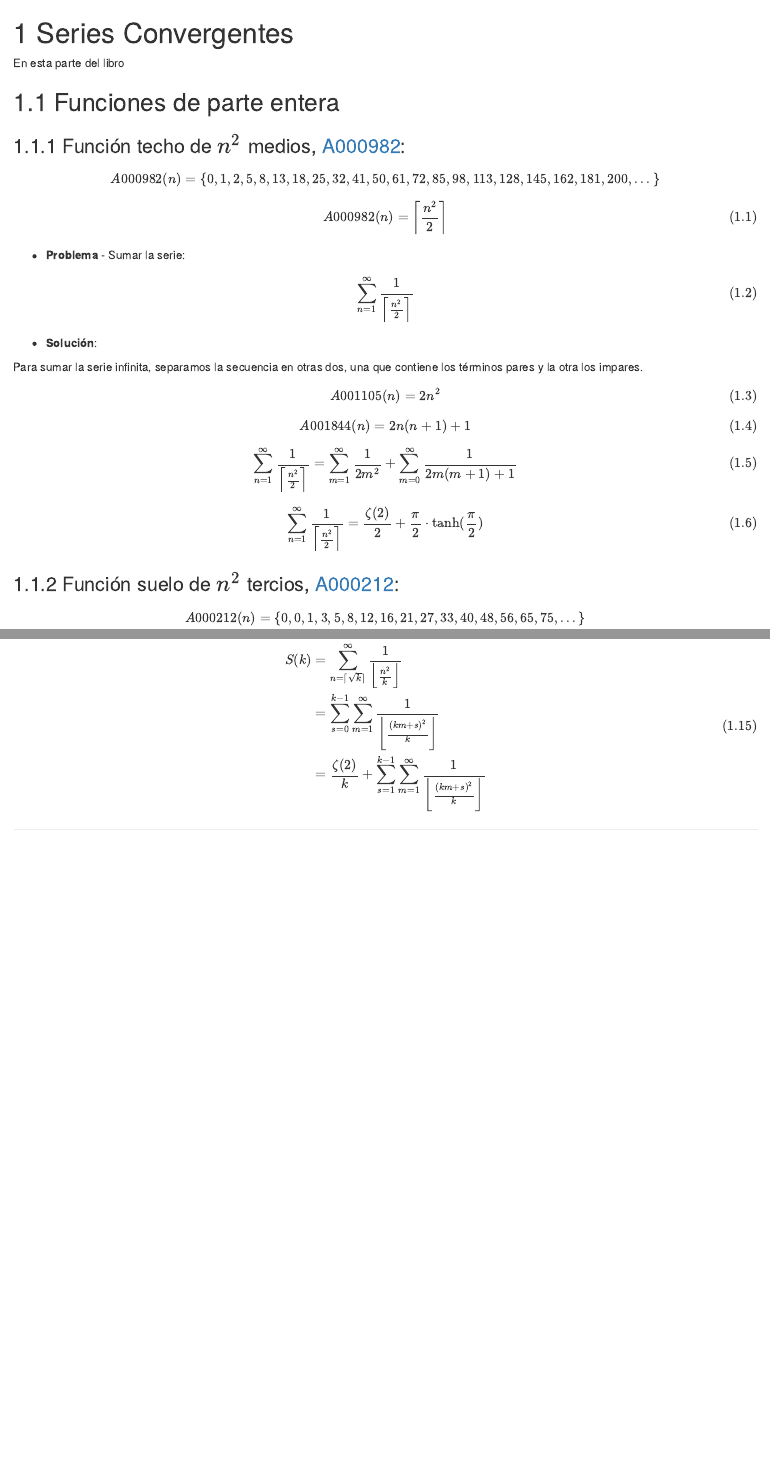
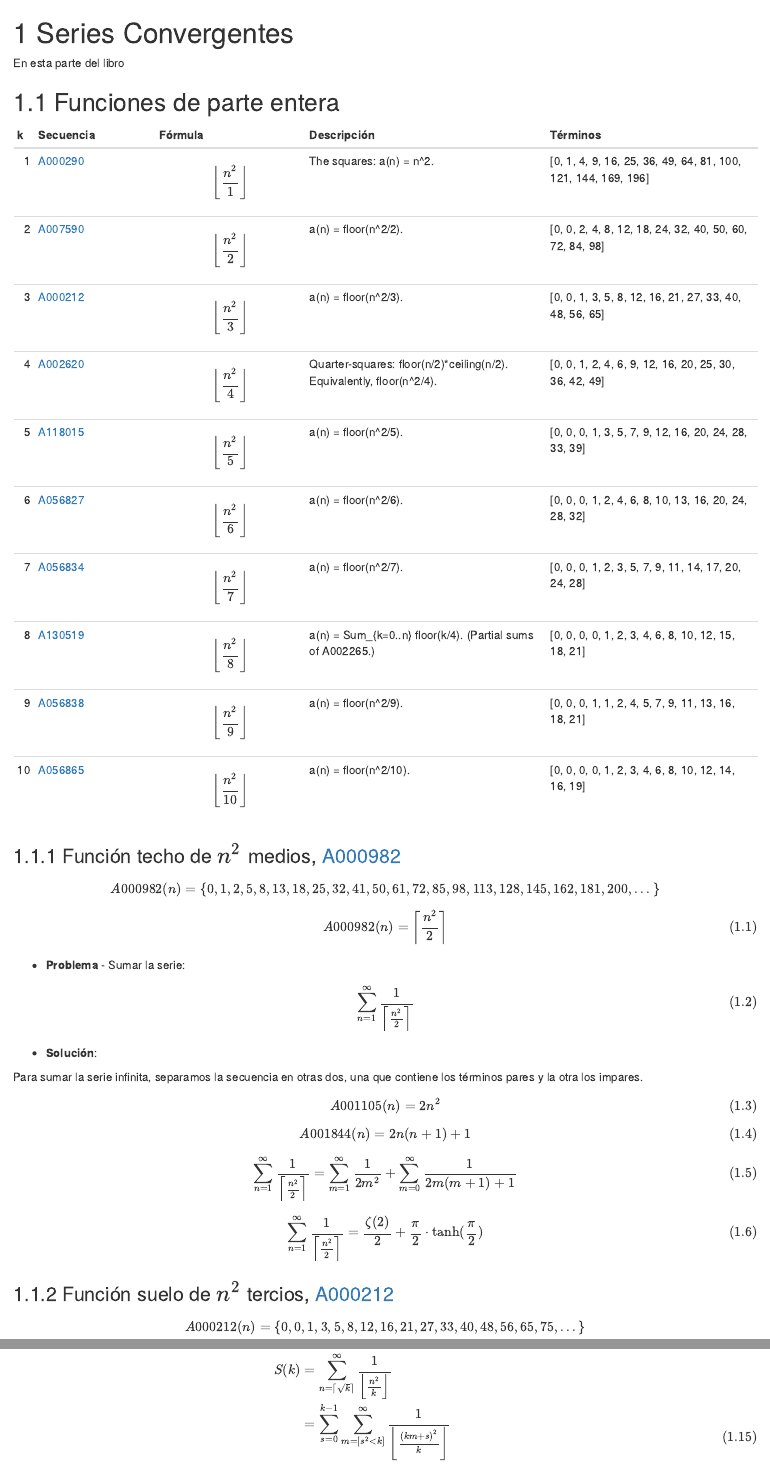
Before and after one commit to EnriquePH/Libro_Bestiario_Mates, an R Markdown document (02-series.Rmd): the page in a window 1100 px wide, from its top, and a second part further down, joined at a grey line. Rendered offline with R 4.5, knitr and Pandoc, with nearby package versions; drawn as R Markdown's standard HTML page in place of the format the file asks for.

Commit message:
tabla floor(n²/k)

```diff
--- a/02-series.Rmd
+++ b/02-series.Rmd
@@ -5,7 +5,21 @@ En esta parte del libro
 
 ## Funciones de parte entera
 
-### Función techo de $n^2$ medios, [A000982](https://oeis.org/A000982):
+|   k | Secuencia                          | Fórmula                                     | Descripción                                                           | Términos                                                      |
+|----:|:-----------------------------------|:--------------------------------------------|:----------------------------------------------------------------------|:--------------------------------------------------------------|
+|   1 | [A000290](http://oeis.org/A000290) | $$\left\lfloor\frac{n^2}{1}\right\rfloor$$  | The squares: a(n) = n^2.                                              | [0, 1, 4, 9, 16, 25, 36, 49, 64, 81, 100, 121, 144, 169, 196] |
+|   2 | [A007590](http://oeis.org/A007590) | $$\left\lfloor\frac{n^2}{2}\right\rfloor$$  | a(n) = floor(n^2/2).                                                  | [0, 0, 2, 4, 8, 12, 18, 24, 32, 40, 50, 60, 72, 84, 98]       |
+|   3 | [A000212](http://oeis.org/A000212) | $$\left\lfloor\frac{n^2}{3}\right\rfloor$$  | a(n) = floor(n^2/3).                                                  | [0, 0, 1, 3, 5, 8, 12, 16, 21, 27, 33, 40, 48, 56, 65]        |
+|   4 | [A002620](http://oeis.org/A002620) | $$\left\lfloor\frac{n^2}{4}\right\rfloor$$  | Quarter-squares: floor(n/2)*ceiling(n/2). Equivalently, floor(n^2/4). | [0, 0, 1, 2, 4, 6, 9, 12, 16, 20, 25, 30, 36, 42, 49]         |
+|   5 | [A118015](http://oeis.org/A118015) | $$\left\lfloor\frac{n^2}{5}\right\rfloor$$  | a(n) = floor(n^2/5).                                                  | [0, 0, 0, 1, 3, 5, 7, 9, 12, 16, 20, 24, 28, 33, 39]          |
+|   6 | [A056827](http://oeis.org/A056827) | $$\left\lfloor\frac{n^2}{6}\right\rfloor$$  | a(n) = floor(n^2/6).                                                  | [0, 0, 0, 1, 2, 4, 6, 8, 10, 13, 16, 20, 24, 28, 32]          |
+|   7 | [A056834](http://oeis.org/A056834) | $$\left\lfloor\frac{n^2}{7}\right\rfloor$$  | a(n) = floor(n^2/7).                                                  | [0, 0, 0, 1, 2, 3, 5, 7, 9, 11, 14, 17, 20, 24, 28]           |
+|   8 | [A130519](http://oeis.org/A130519) | $$\left\lfloor\frac{n^2}{8}\right\rfloor$$  | a(n) = Sum_{k=0..n} floor(k/4). (Partial sums of A002265.)            | [0, 0, 0, 0, 1, 2, 3, 4, 6, 8, 10, 12, 15, 18, 21]            |
+|   9 | [A056838](http://oeis.org/A056838) | $$\left\lfloor\frac{n^2}{9}\right\rfloor$$  | a(n) = floor(n^2/9).                                                  | [0, 0, 0, 1, 1, 2, 4, 5, 7, 9, 11, 13, 16, 18, 21]            |
+|  10 | [A056865](http://oeis.org/A056865) | $$\left\lfloor\frac{n^2}{10}\right\rfloor$$ | a(n) = floor(n^2/10).                                                 | [0, 0, 0, 0, 1, 2, 3, 4, 6, 8, 10, 12, 14, 16, 19]            |
+
+
+### Función techo de $n^2$ medios, [A000982](https://oeis.org/A000982)
 
 $$A000982(n) = \{0, 1, 2, 5, 8, 13, 18, 25, 32, 41, 50, 61, 72, 85, 98, 113, 128, 145, 162, 181, 200,...\}$$
 \begin{equation}
@@ -138,5 +152,4 @@ A002620(n) = \left\lfloor \frac{n^2}{4} \right\rfloor =  \left\lfloor \frac{n^2}
 \begin{split}
 S(k)
 & = \sum_{n=\lceil \sqrt{k} \rceil}^{\infty}{\frac{1}{\left\lfloor\frac{n^2}{k}\right\rfloor}} \\
-& = \sum_{s=0}^{k-1}{\sum_{m=1}^{\infty}\frac{1}{\left\lfloor\frac{{(k m + s)}^{2}}{k}\right\rfloor}} \\
-& = \frac{\zeta(2)}{k} + \sum_{s=1}^{k-1}{\sum_{m=1}^{\infty}\frac{1}{\left\lfloor\frac{{(k m + s)}^{2}}{k}\right\rfloor}}
+& = \sum_{s=0}^{k-1}{\sum_{m=[s^2 \lt k]}^{\infty}\frac{1}{\left\lfloor\frac{{(k m + s)}^{2}}{k}\right\rfloor}} \\
```
Also changed, not shown: 04-kimberling.Rmd (renamed from 04-application.Rmd, +1 -1 lines), 02-series.Rmd (5 more changed lines), 6 other files.
